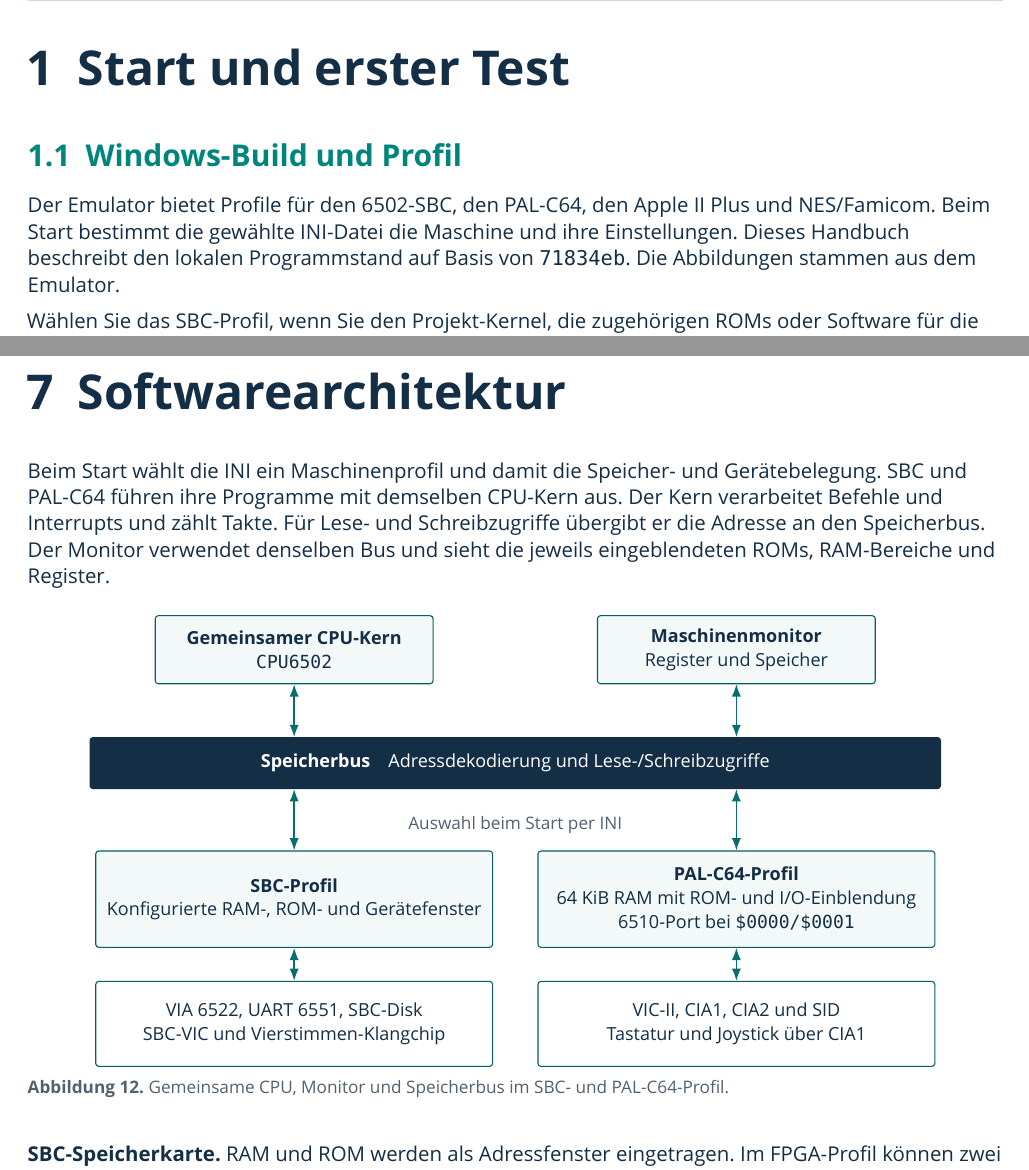
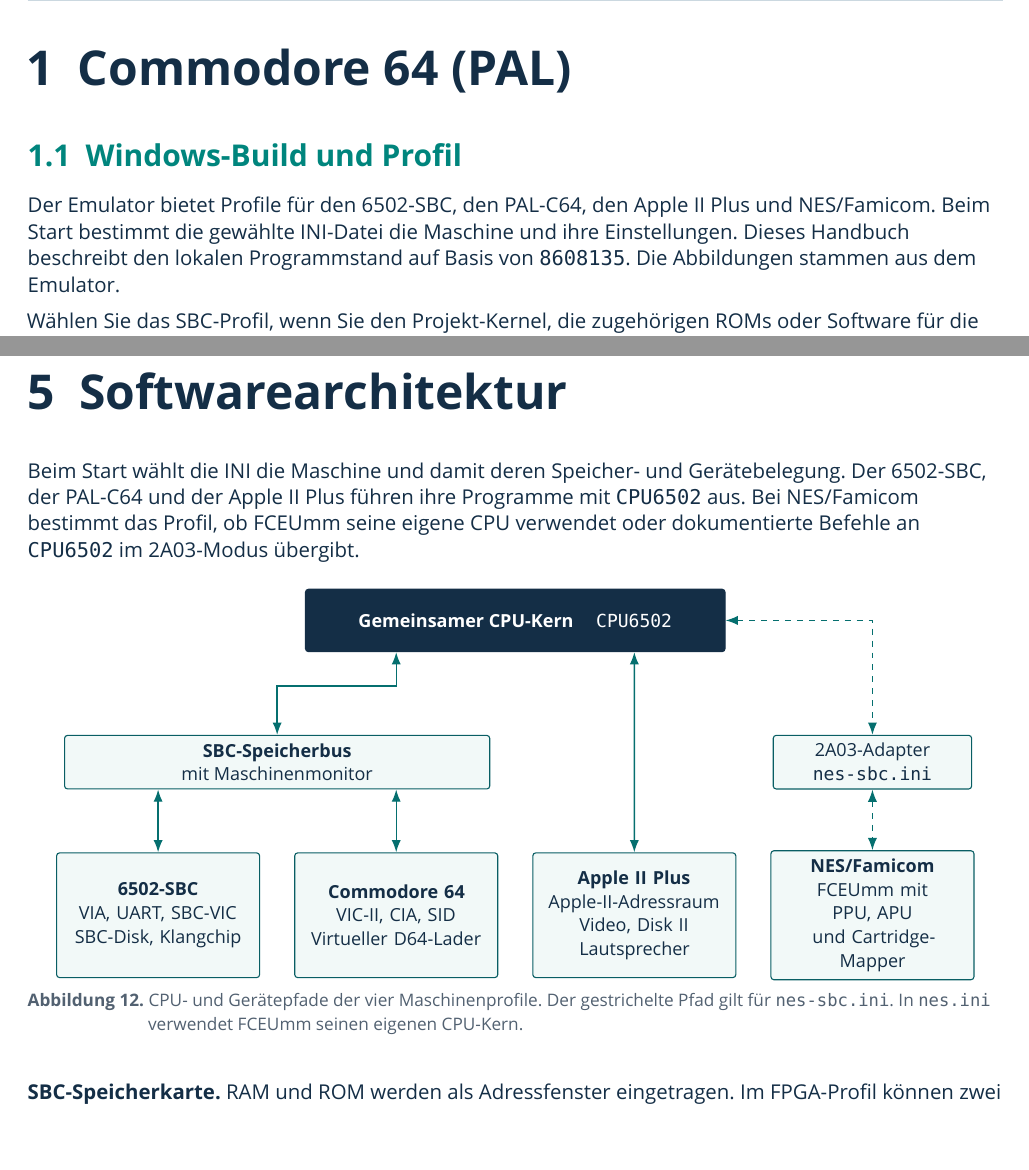
Before and after one commit to rudolfstepan/6502-sbc-emulator, a LaTeX book (docs/manual/6502-SBC-Emulator-Handbuch.tex): two parts of pages 6 and 20 of 35, joined at a grey line, cut at the place of the change, the shorter picture padded with empty space. Compiled offline with XeLaTeX; a missing font is replaced by an installed copy or a similar font.

Commit message:
Organize machine handbook and publish Apple II wiki documentation

```diff
--- a/docs/manual/6502-SBC-Emulator-Handbuch.tex
+++ b/docs/manual/6502-SBC-Emulator-Handbuch.tex
@@ -28,7 +28,7 @@
 \newcommand{\ManualSubtitle}{6502-SBC, Commodore 64 (PAL), Apple II Plus und Nintendo NES/Famicom}
 \newcommand{\ManualScope}{Bedienung, Architektur und Entwicklung}
 \newcommand{\ManualDate}{22. November 2026}
-\newcommand{\SourceRevision}{71834eb}
+\newcommand{\SourceRevision}{8608135}
 \newcommand{\ui}[1]{\textbf{#1}}
 \newcommand{\metaSize}{\fontsize{8bp}{10bp}\selectfont}
 \newcommand{\tableSize}{\fontsize{9bp}{11bp}\selectfont}
@@ -181,7 +181,7 @@
 
 \mainmatter
 \part{Einstieg und Bedienung}
-\chapter{Start und erster Test}\label{ch:start}
+\chapter{Commodore 64 (PAL)}\label{ch:start}
 
 \section{Windows-Build und Profil}
 Der Emulator bietet Profile für den 6502-SBC, den PAL-C64, den Apple II Plus
@@ -692,12 +695,11 @@
 \part{Konfiguration, Diagnose und Referenz}
 \chapter{Softwarearchitektur}\label{ch:architecture}
 
-Beim Start wählt die INI ein Maschinenprofil und damit die Speicher- und
-Gerätebelegung. SBC und PAL-C64 führen ihre Programme mit demselben
-CPU-Kern aus. Der Kern verarbeitet Befehle und Interrupts und zählt Takte.
-Für Lese- und Schreibzugriffe übergibt er die Adresse an den Speicherbus.
-Der Monitor verwendet denselben Bus und sieht die jeweils eingeblendeten
-ROMs, RAM-Bereiche und Register.
+Beim Start wählt die INI die Maschine und damit deren Speicher- und
+Gerätebelegung. Der 6502-SBC, der PAL-C64 und der Apple II Plus führen
+ihre Programme mit \texttt{CPU6502} aus. Bei NES/Famicom bestimmt das
+Profil, ob FCEUmm seine eigene CPU verwendet oder dokumentierte Befehle
+an \texttt{CPU6502} im 2A03-Modus übergibt.
 
 \begin{figure}[H]
   \centering
@@ -705,40 +707,35 @@
     x=1mm,y=1mm,
     block/.style={draw=Teal!55!Ink, fill=Teal!5, rounded corners=1.5pt,
       line width=.55pt, inner sep=4pt, align=center, font=\tableSize},
-    core/.style={block, minimum width=49mm, minimum height=12mm},
-    profile/.style={block, minimum width=70mm, minimum height=17mm},
-    devices/.style={block, fill=white, minimum width=70mm, minimum height=15mm},
-    bus/.style={block, draw=Ink, fill=Ink, text=white, minimum width=150mm,
-      minimum height=9mm},
+    core/.style={block, draw=Ink, fill=Ink, text=white,
+      minimum width=74mm, minimum height=11mm},
+    profile/.style={block, text width=33mm, minimum height=22mm},
     access/.style={<->, >=Latex, draw=Teal!75!Ink, line width=.7pt}
   ]
-    \node[core] (cpu) at (-39,0)
-      {\textbf{Gemeinsamer CPU-Kern}\\\texttt{CPU6502}};
-    \node[core] (monitor) at (39,0)
-      {\textbf{Maschinenmonitor}\\Register und Speicher};
-    \node[bus] (bus) at (0,-20)
-      {\textbf{Speicherbus}\quad Adressdekodierung und Lese-/Schreibzugriffe};
-
-    \node[profile] (sbc) at (-39,-44)
-      {\textbf{SBC-Profil}\\Konfigurierte RAM-, ROM- und Gerätefenster};
-    \node[profile] (c64) at (39,-44)
-      {\textbf{PAL-C64-Profil}\\64 KiB RAM mit ROM- und I/O-Einblendung\\
-        6510-Port bei \texttt{\$0000/\$0001}};
-    \node[devices] (sbcDevices) at (-39,-66)
-      {VIA 6522, UART 6551, SBC-Disk\\SBC-VIC und Vierstimmen-Klangchip};
-    \node[devices] (c64Devices) at (39,-66)
-      {VIC-II, CIA1, CIA2 und SID\\Tastatur und Joystick über CIA1};
-
-    \draw[access] (cpu.south) -- (cpu.south |- bus.north);
-    \draw[access] (monitor.south) -- (monitor.south |- bus.north);
+    \node[core] (cpu) at (0,0)
+      {\textbf{Gemeinsamer CPU-Kern} \quad \texttt{CPU6502}};
+    \node[block, minimum width=75mm] (bus) at (-42,-25)
+      {\textbf{SBC-Speicherbus}\\mit Maschinenmonitor};
+    \node[block, minimum width=35mm] (adapter) at (63,-25)
+      {2A03-Adapter\\\texttt{nes-sbc.ini}};
+    \node[profile] (sbc) at (-63,-52)
+      {\textbf{6502-SBC}\\VIA, UART, SBC-VIC\\SBC-Disk, Klangchip};
+    \node[profile] (c64) at (-21,-52)
+      {\textbf{Commodore 64}\\VIC-II, CIA, SID\\Virtueller D64-Lader};
+    \node[profile] (apple) at (21,-52)
+      {\textbf{Apple II Plus}\\Apple-II-Adressraum\\Video, Disk II\\Lautsprecher};
+    \node[profile] (nes) at (63,-52)
+      {\textbf{NES/Famicom}\\FCEUmm mit PPU, APU\\und Cartridge-Mapper};
+    \draw[access] ([xshift=-21mm]cpu.south) -- ++(0,-6) -| (bus.north);
+    \draw[access] ([xshift=21mm]cpu.south) -- (apple.north);
+    \draw[access,dashed] (cpu.east) -| (adapter.north);
     \draw[access] (sbc.north |- bus.south) -- (sbc.north);
     \draw[access] (c64.north |- bus.south) -- (c64.north);
-    \draw[access] (sbc.south) -- (sbcDevices.north);
-    \draw[access] (c64.south) -- (c64Devices.north);
-    \node[text=Muted,font=\captionSize] at (0,-31) {Auswahl beim Start per INI};
+    \draw[access,dashed] (adapter.south) -- (nes.north);
   \end{tikzpicture}
-  \caption{Gemeinsame CPU, Monitor und Speicherbus im SBC- und
-    PAL-C64-Profil.}
+  \caption{CPU- und Gerätepfade der vier Maschinenprofile. Der gestrichelte
+    Pfad gilt für \texttt{nes-sbc.ini}. In \texttt{nes.ini} verwendet FCEUmm
+    seinen eigenen CPU-Kern.}
   \label{fig:architecture}
 \end{figure}
 
```
Also changed, not shown: README.md, output/pdf/6502-SBC-Emulator-Handbuch.pdf, docs/manual/6502-SBC-Emulator-Handbuch.tex (41 more changed lines), 1 other file.
